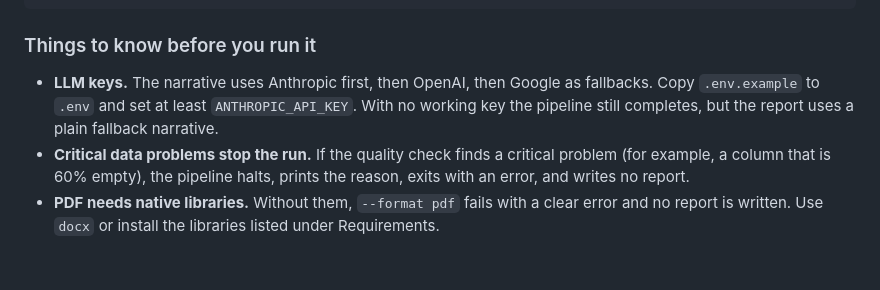
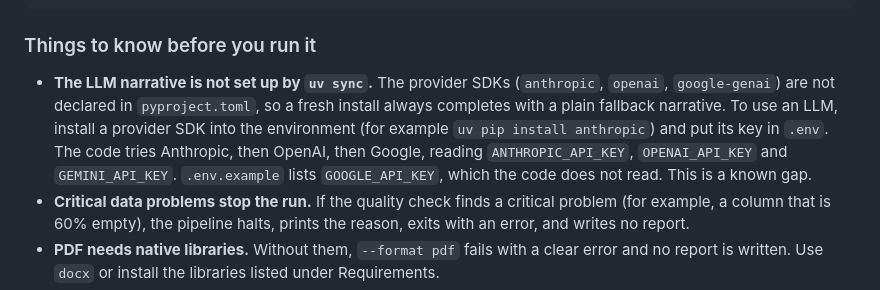
Before and after one commit to marvinmckinneyii0/savvy-cleanse-analysis, a Markdown page: README.md, the part around the change. Drawn GitHub-style; blank space fills up the shorter version.

Commit message:
State in the README that uv sync does not set up the LLM narrative
The README told readers to set ANTHROPIC_API_KEY after uv sync. That
cannot work: the provider SDKs are not declared in pyproject.toml, so
every provider call fails on import and the report always uses the
fallback narrative. The README now says so, names the SDKs and the
environment variables the code actually reads, and notes that
.env.example lists a Google variable the code ignores.

Co-Authored-By: Claude Fable 5.2 <noreply@anthropic.com>

```diff
--- a/README.md
+++ b/README.md
@@ -67,7 +67,7 @@ uv run python -m backend.pipeline.orchestrator --input data.csv --output report.
 
 ### Things to know before you run it
 
-- **LLM keys.** The narrative uses Anthropic first, then OpenAI, then Google as fallbacks. Copy `.env.example` to `.env` and set at least `ANTHROPIC_API_KEY`. With no working key the pipeline still completes, but the report uses a plain fallback narrative.
+- **The LLM narrative is not set up by `uv sync`.** The provider SDKs (`anthropic`, `openai`, `google-genai`) are not declared in `pyproject.toml`, so a fresh install always completes with a plain fallback narrative. To use an LLM, install a provider SDK into the environment (for example `uv pip install anthropic`) and put its key in `.env`. The code tries Anthropic, then OpenAI, then Google, reading `ANTHROPIC_API_KEY`, `OPENAI_API_KEY` and `GEMINI_API_KEY`. `.env.example` lists `GOOGLE_API_KEY`, which the code does not read. This is a known gap.
 - **Critical data problems stop the run.** If the quality check finds a critical problem (for example, a column that is 60% empty), the pipeline halts, prints the reason, exits with an error, and writes no report.
 - **PDF needs native libraries.** Without them, `--format pdf` fails with a clear error and no report is written. Use `docx` or install the libraries listed under Requirements.
 - **Your input file is never modified.** Cleaning works on a copy.
```
